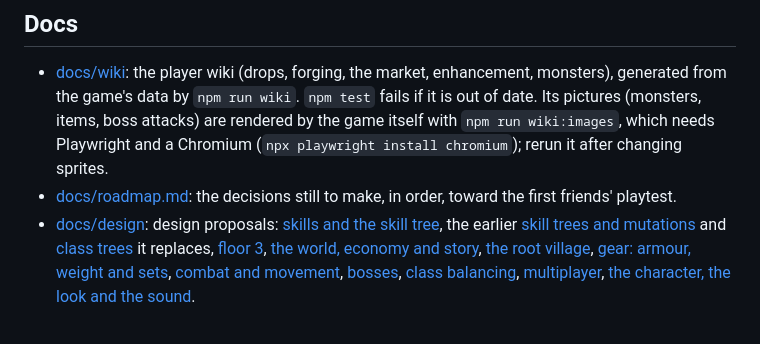
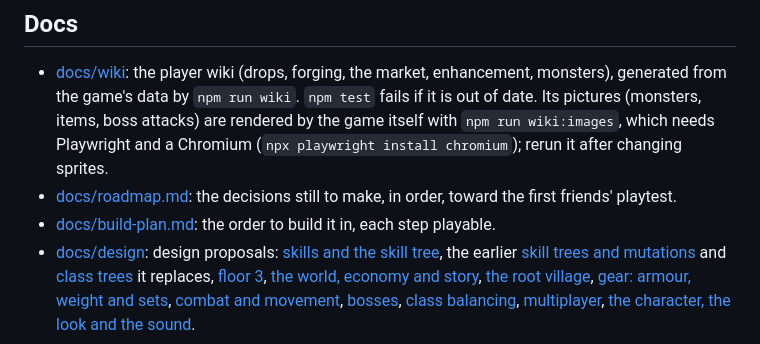
Before and after one commit to krishna0129/Blackspire, a Markdown page: README.md, the part around the change. GitHub-like rendering.

Commit message:
Build plan: ten playable steps to the first friends' playtest
Co-Authored-By: Claude Opus 5.5 <noreply@anthropic.com>
Claude-Session: https://claude.ai/code/session_01Mgs8ocVP15GLV6CFyzxKW5

```diff
--- a/README.md
+++ b/README.md
@@ -176,6 +176,7 @@ The guild's daily board also asks for monster drops and pays 30% over the usual
   rendered by the game itself with `npm run wiki:images`, which needs Playwright and a Chromium
   (`npx playwright install chromium`); rerun it after changing sprites.
 - [docs/roadmap.md](docs/roadmap.md): the decisions still to make, in order, toward the first friends' playtest.
+- [docs/build-plan.md](docs/build-plan.md): the order to build it in, each step playable.
 - [docs/design](docs/design): design proposals: [skills and the skill tree](docs/design/skills.md), the earlier
   [skill trees and mutations](docs/design/skill-trees.md) and [class trees](docs/design/class-trees.md) it replaces,
   [floor 3](docs/design/floor-3.md), [the world, economy and story](docs/design/world.md), [the root village](docs/design/root-village.md),
```
Also changed, not shown: docs/build-plan.md (added, +98 -0 lines), docs/roadmap.md (+2 -2 lines).
